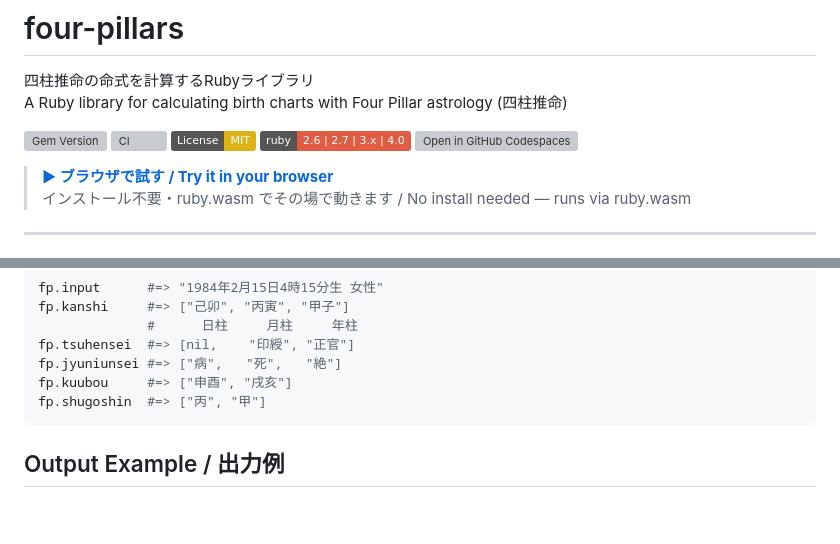
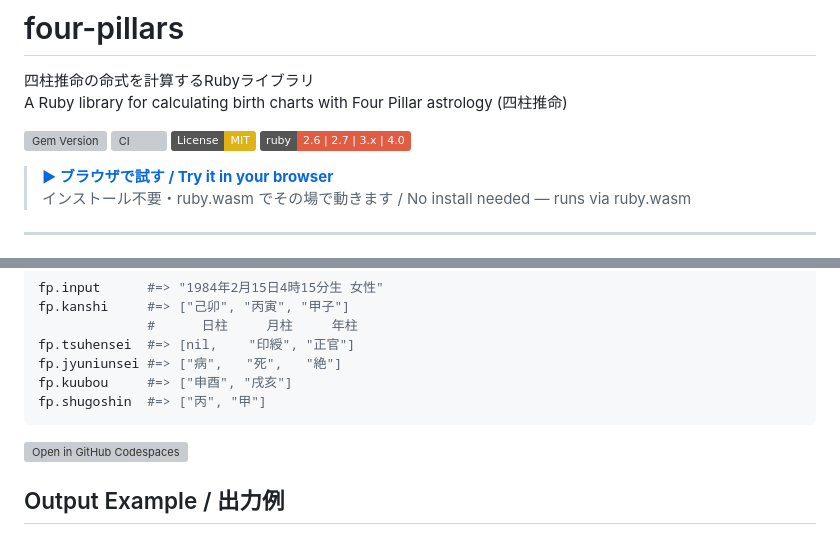
Before and after one commit to lumbermill/four-pillars, a Markdown page: README.md, 2 parts joined by grey strips. Rendered like a GitHub page; badges without logos; blank space fills up the shorter version; grey boxes are pictures that could not be loaded.

Commit message:
Moved the position of codespace button.

````diff
--- a/README.md
+++ b/README.md
@@ -7,7 +7,6 @@ A Ruby library for calculating birth charts with Four Pillar astrology (四柱
 [![CI](https://github.com/lumbermill/four-pillars/actions/workflows/ci.yml/badge.svg)](https://github.com/lumbermill/four-pillars/actions/workflows/ci.yml)
 [![License: MIT](https://img.shields.io/badge/License-MIT-yellow.svg)](https://opensource.org/licenses/MIT)
 [![Ruby](https://img.shields.io/badge/ruby-2.6%20%7C%202.7%20%7C%203.x%20%7C%204.0-red)](https://github.com/lumbermill/four-pillars)
-[![Open in GitHub Codespaces](https://github.com/codespaces/badge.svg)](https://codespaces.new/lumbermill/four-pillars)
 
 > **[▶ ブラウザで試す / Try it in your browser](https://lumbermill.github.io/four-pillars/)**
 > インストール不要・ruby.wasm でその場で動きます / No install needed — runs via ruby.wasm
@@ -33,6 +32,9 @@ fp.jyuniunsei #=> ["病",   "死",   "絶"]
 fp.kuubou     #=> ["申酉", "戌亥"]
 fp.shugoshin  #=> ["丙", "甲"]
 ```
+
+[![Open in GitHub Codespaces](https://github.com/codespaces/badge.svg)](https://codespaces.new/lumbermill/four-pillars)
+
 
 ## Output Example / 出力例
 
````
